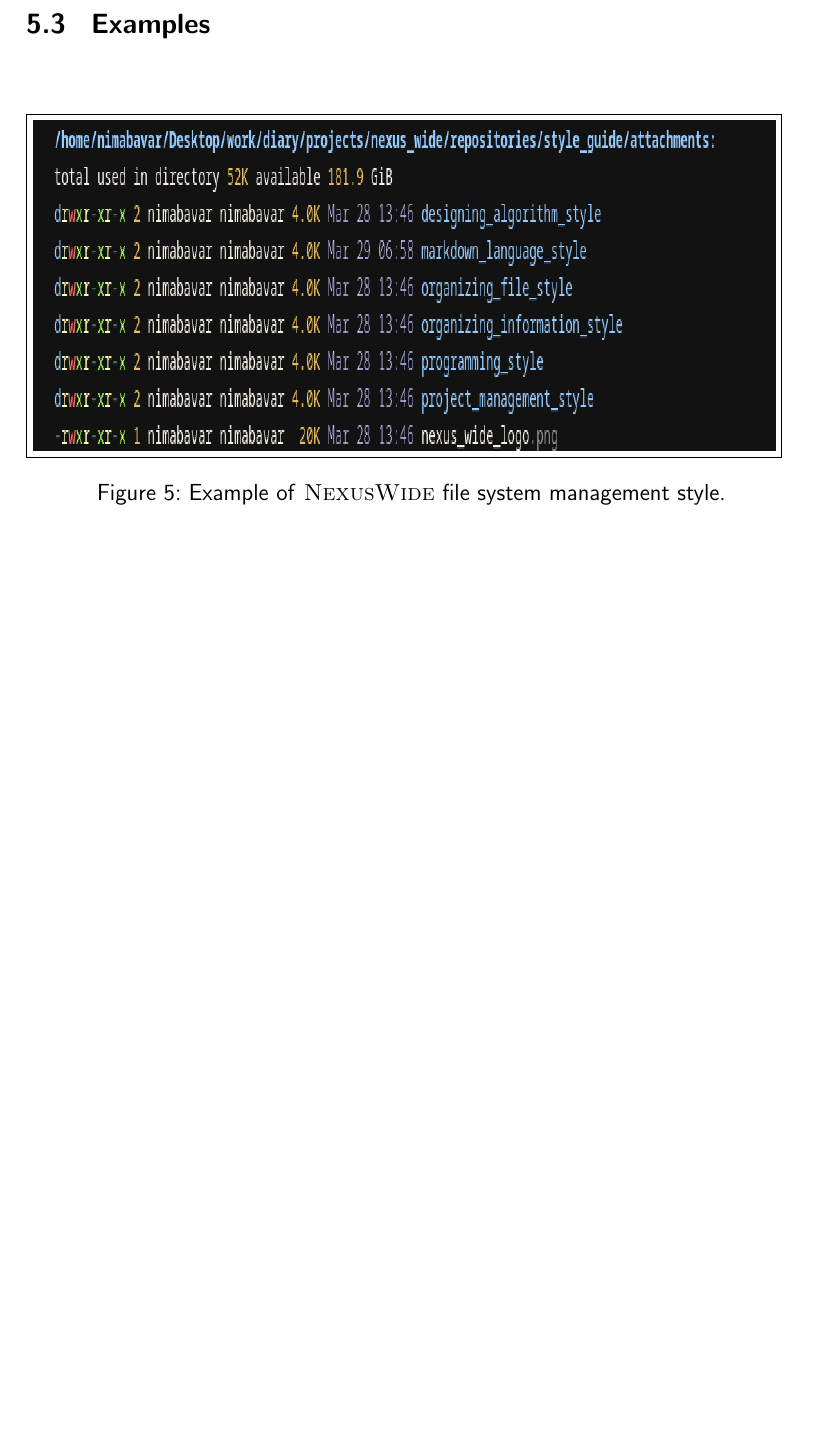
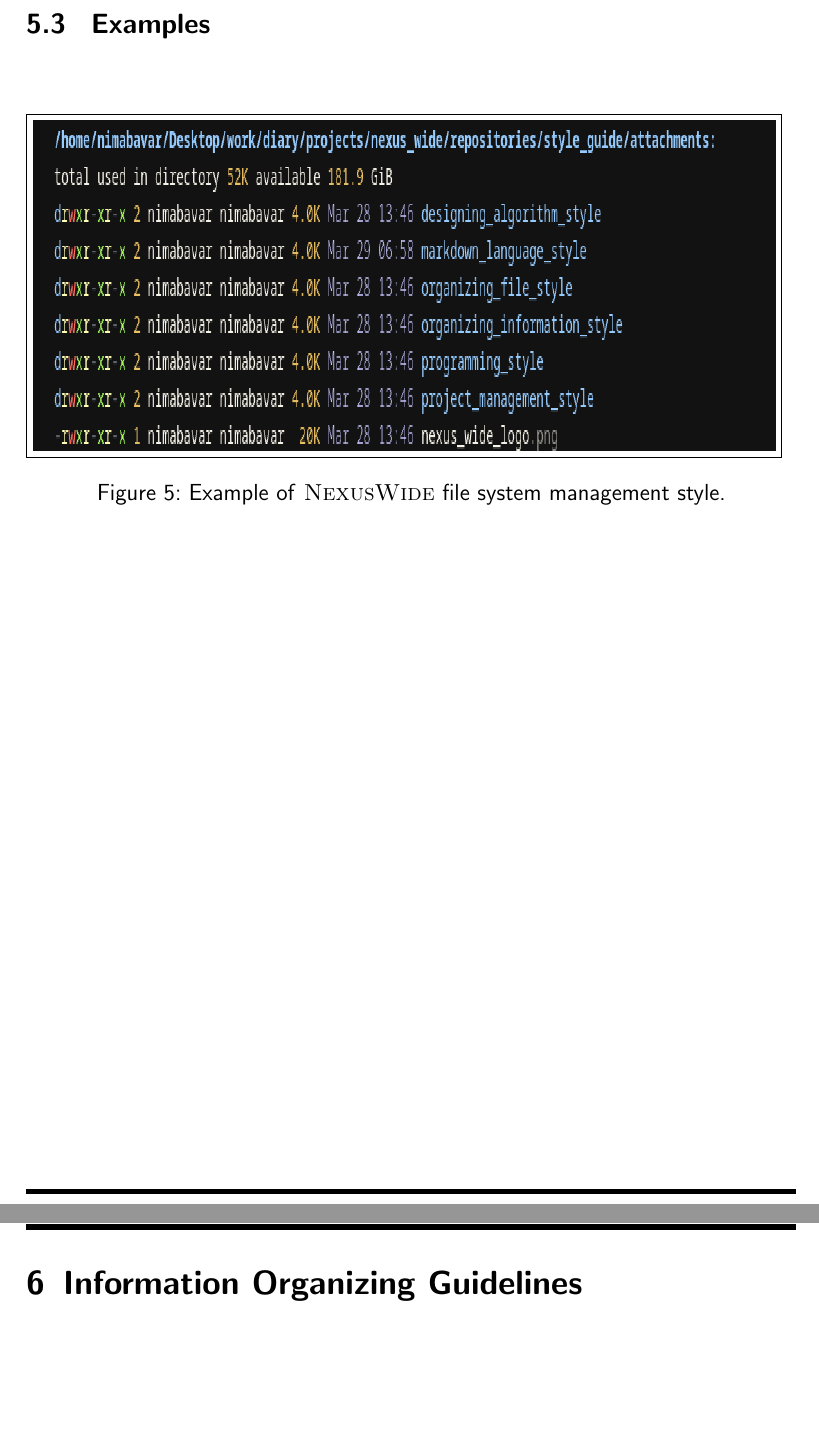
Before and after one commit to NexusWide/StyleGuide, a LaTeX document (rule_sets/main.tex): part of page 27 of 32 before the commit and two parts of pages 27 and 28 of 33 after it, the two joined at a grey line, cut so that both start at the same text, the shorter picture padded with empty space. The pictures show the PDF file rule_sets/main.pdf that the author committed with the source.

Commit message:
feat(docs): add section
...

organize_information_style: 1

```diff
--- a/rule_sets/main.tex
+++ b/rule_sets/main.tex
@@ -498,6 +498,10 @@
 
 
     \newpage
+    \section{Information Organizing Guidelines}
+
+
+    \newpage
     \section{\header{Markdown Markup Language Guidelines}}
     \subsection{\header{Preamble}}
 
```
Also changed, not shown: rule_sets/main.pdf.
